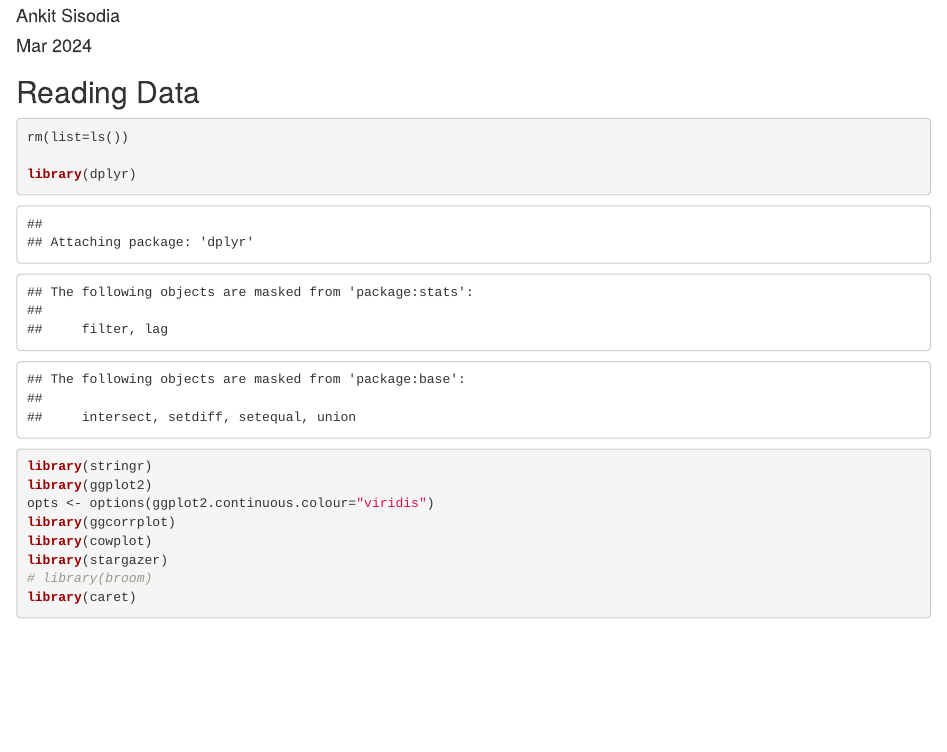
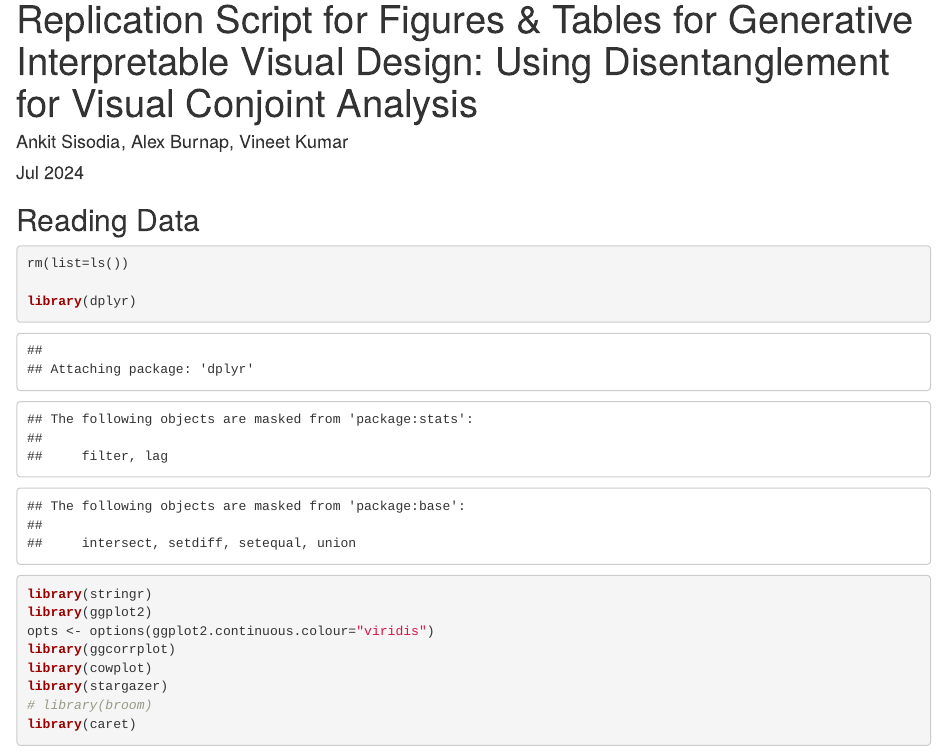
Before and after one commit to sisodia-a/jmr24_generativevisualdesign, an R Markdown document (r_script/replication_script.Rmd): the page in a window 1100 px wide, from 70 px down before the commit and from 20 px down after it. Rendered offline with R 4.5, knitr and Pandoc, with nearby package versions; some code elsewhere in the file could not run offline.

Commit message:
Update replication_script.Rmd

```diff
--- a/r_script/replication_script.Rmd
+++ b/r_script/replication_script.Rmd
@@ -1,7 +1,7 @@
 ---
-title: "Replication Script for Figures & Tables"
-author: "Ankit Sisodia"
-date: "Mar 2024"
+title: "Replication Script for Figures & Tables for Generative Interpretable Visual Design: Using Disentanglement for Visual Conjoint Analysis"
+author: "Ankit Sisodia, Alex Burnap, Vineet Kumar"
+date: "Jul 2024"
 output:
   html_document: default
   pdf_document: default
```
